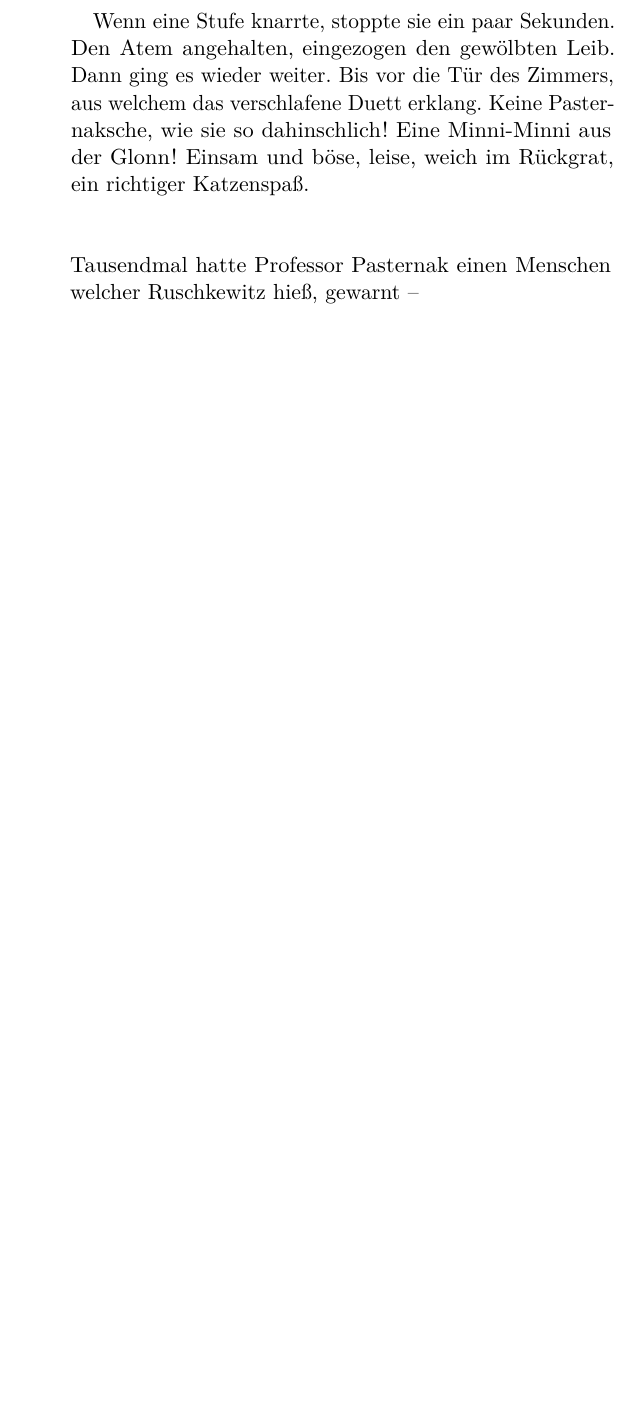
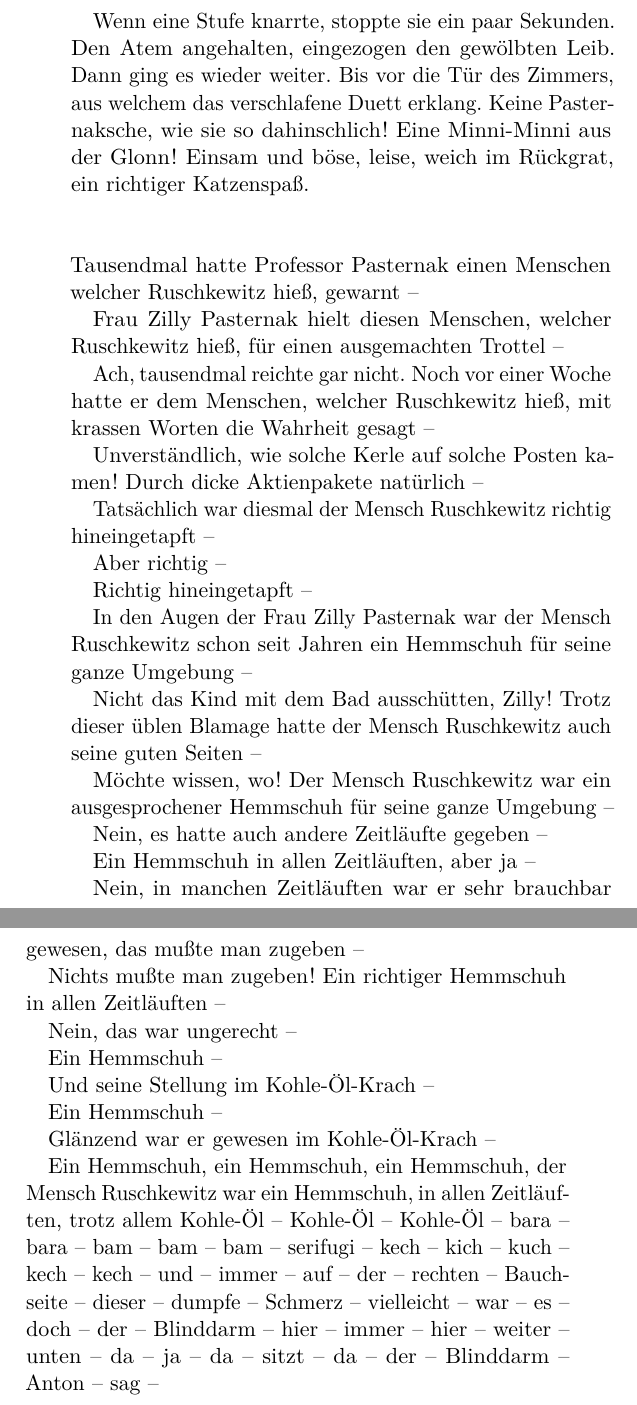
Before and after one commit to robertschimpfle/MaxMohr_DieHeidin, a LaTeX book (Max_Mohr__Die_Heidin/src/main/latex/text.tex, which reads Max_Mohr__Die_Heidin/src/main/latex/kapitel_1_3.tex): part of page 88 of 108 before the commit and two parts of pages 88 and 89 of 112 after it, the two joined at a grey line, cut so that both start at the same text, the shorter picture padded with empty space. Compiled offline with pdfLaTeX.

Commit message:
texterfassung 1ff/3

```diff
--- a/Max_Mohr__Die_Heidin/src/main/latex/kapitel_1_3.tex
+++ b/Max_Mohr__Die_Heidin/src/main/latex/kapitel_1_3.tex
@@ -284,3 +284,63 @@ tiger Katzenspaß.
 \abstand{}
 Tausendmal hatte Professor Pasternak einen Menschen
 welcher Ruschkewitz hieß, gewarnt --
+
+Frau Zilly Pasternak hielt diesen Menschen, welcher Rusch"-%
+kewitz\eingriff{eS89-1}{Ruschkewitz ] Rusch kewitz} hieß, für einen ausgemachten Trottel --
+
+% Seite 90
+Ach, tausendmal reichte gar nicht. Noch vor einer Woche hatte
+er dem Menschen, welcher Ruschkewitz hieß, mit krassen
+Worten die Wahrheit gesagt --
+
+Unverständlich, wie solche Kerle auf solche Posten kamen\ausr{}
+Durch dicke Aktienpakete natürlich --
+
+Tatsächlich war diesmal der Mensch Ruschkewitz richtig hinein"-%
+getapft --
+
+Aber richtig --
+
+Richtig hineingetapft --
+
+In den Augen der Frau Zilly Pasternak war der Mensch
+Ruschkewitz schon seit Jahren ein Hemmschuh für seine ganze
+Umgebung --
+
+Nicht das Kind mit dem Bad ausschütten, Zilly\ausr{} Trotz dieser
+üblen Blamage hatte der Mensch Ruschkewitz auch seine
+guten Seiten --
+
+Möchte wissen, wo\ausr{} Der Mensch Ruschkewitz war ein ausge"-%
+sprochener Hemmschuh für seine ganze Umgebung --
+
+Nein, es hatte auch andere Zeitläufte gegeben --
+
+Ein Hemmschuh in allen Zeitläuften, aber ja --
+
+Nein, in manchen Zeitläuften war er sehr brauchbar gewesen,
+das mußte man zugeben --
+
+Nichts mußte man zugeben\ausr{} Ein richtiger Hemmschuh in
+allen Zeitläuften --
+
+Nein, das war ungerecht --
+
+Ein Hemmschuh --
+
+Und seine Stellung im Kohle-Öl-Krach --
+
+Ein Hemmschuh --
+
+Glänzend war er gewesen im Kohle-Öl-Krach --
+
+Ein Hemmschuh, ein Hemmschuh, ein Hemmschuh, der Mensch
+Ruschkewitz war ein Hemmschuh, in allen Zeitläuften, trotz
+% Seite 91
+allem Kohle-Öl -- Kohle-Öl -- Kohle-Öl -- bara~--
+bara~-- bam -- bam -- bam~-- serifugi -- kech -- kich -- kuch
+-- kech -- kech -- und -- immer -- auf -- der -- rechten~--
+Bauchseite -- dieser -- dumpfe -- Schmerz -- vielleicht --
+war -- es -- doch -- der -- Blinddarm -- hier -- immer --
+hier -- weiter~-- unten -- da -- ja -- da -- sitzt -- da -- der --
+Blinddarm -- Anton -- sag --
```
